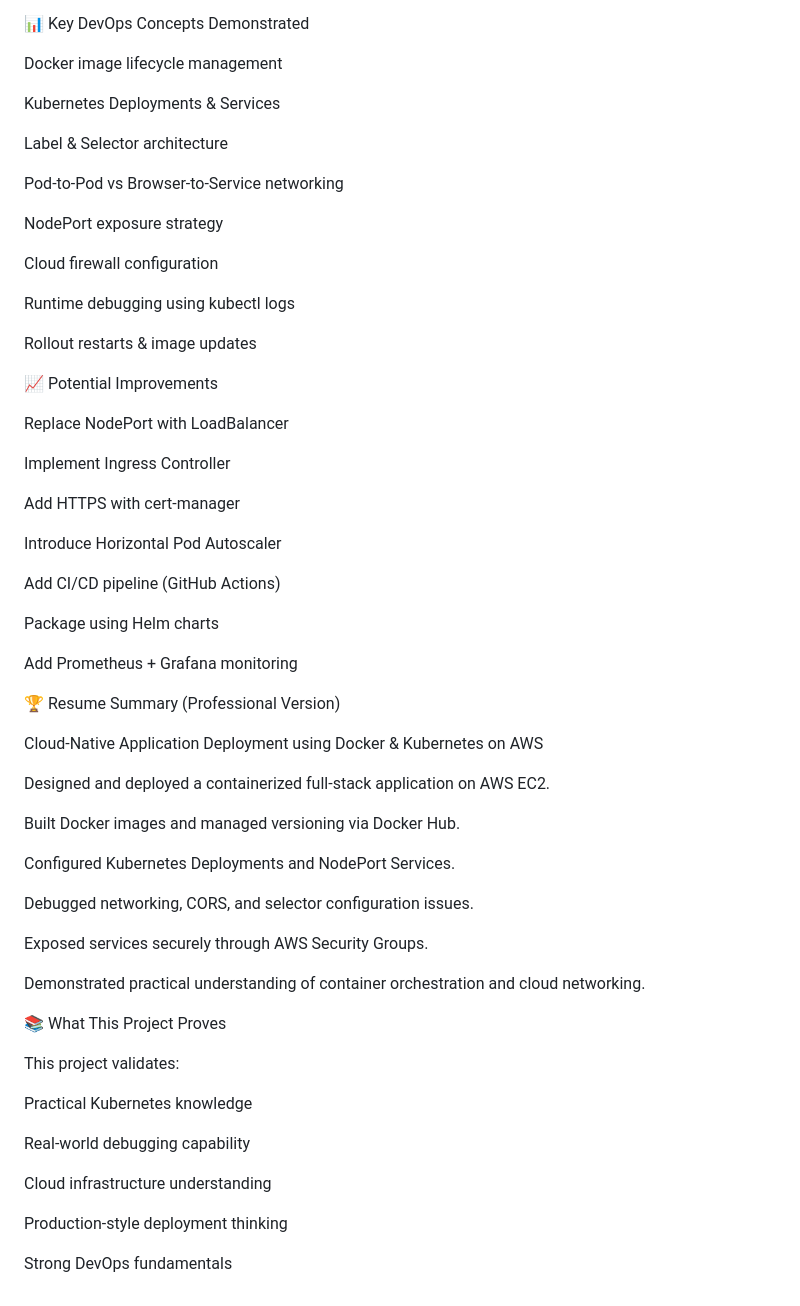
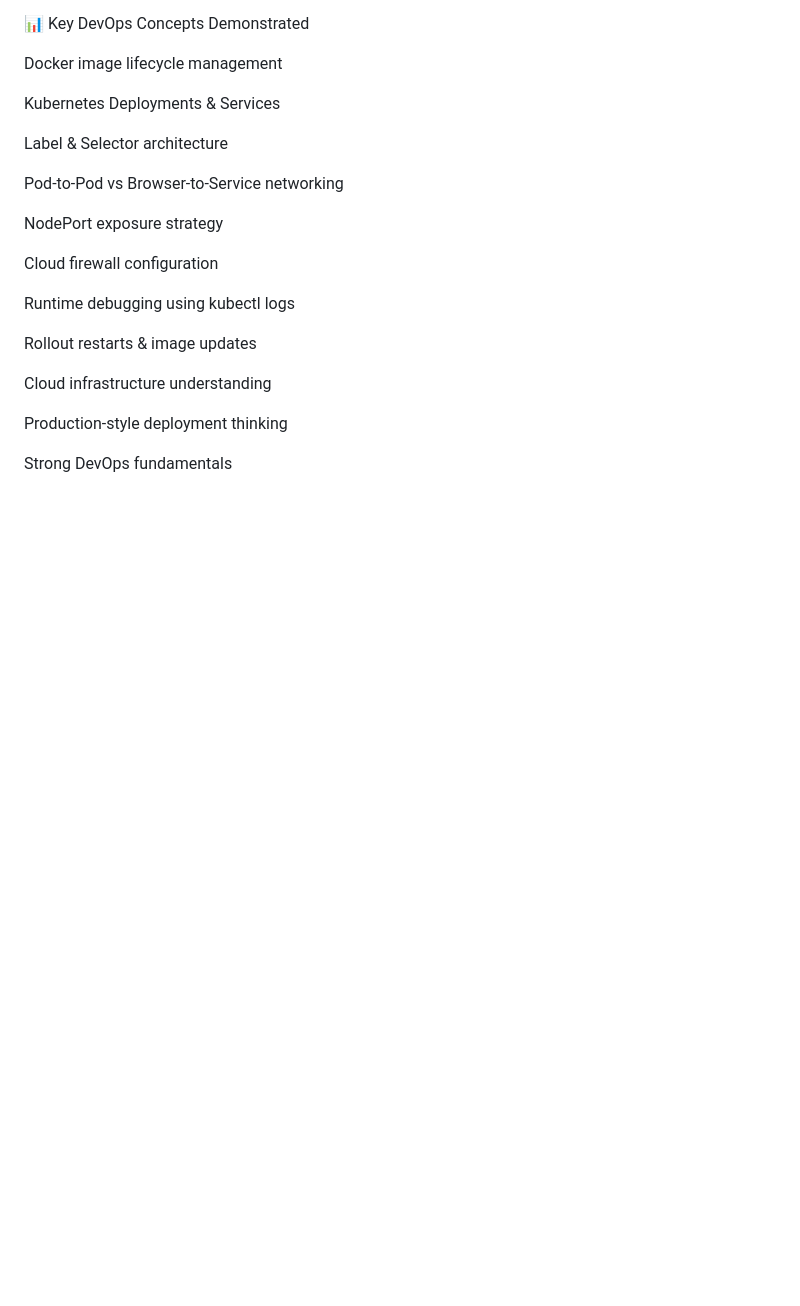
Before and after one commit to shreyapradhan-devops/Devops, a Markdown page: docker-k8s-frontend-backend/README.md, the part around the change. GitHub-like rendering; blank space fills up the shorter version.

```diff
--- a/docker-k8s-frontend-backend/README.md
+++ b/docker-k8s-frontend-backend/README.md
@@ -177,45 +177,7 @@ Runtime debugging using kubectl logs
 
 Rollout restarts & image updates
 
-📈 Potential Improvements
 
-Replace NodePort with LoadBalancer
-
-Implement Ingress Controller
-
-Add HTTPS with cert-manager
-
-Introduce Horizontal Pod Autoscaler
-
-Add CI/CD pipeline (GitHub Actions)
-
-Package using Helm charts
-
-Add Prometheus + Grafana monitoring
-
-🏆 Resume Summary (Professional Version)
-
-Cloud-Native Application Deployment using Docker & Kubernetes on AWS
-
-Designed and deployed a containerized full-stack application on AWS EC2.
-
-Built Docker images and managed versioning via Docker Hub.
-
-Configured Kubernetes Deployments and NodePort Services.
-
-Debugged networking, CORS, and selector configuration issues.
-
-Exposed services securely through AWS Security Groups.
-
-Demonstrated practical understanding of container orchestration and cloud networking.
-
-📚 What This Project Proves
-
-This project validates:
-
-Practical Kubernetes knowledge
-
-Real-world debugging capability
 
 Cloud infrastructure understanding
 
```
